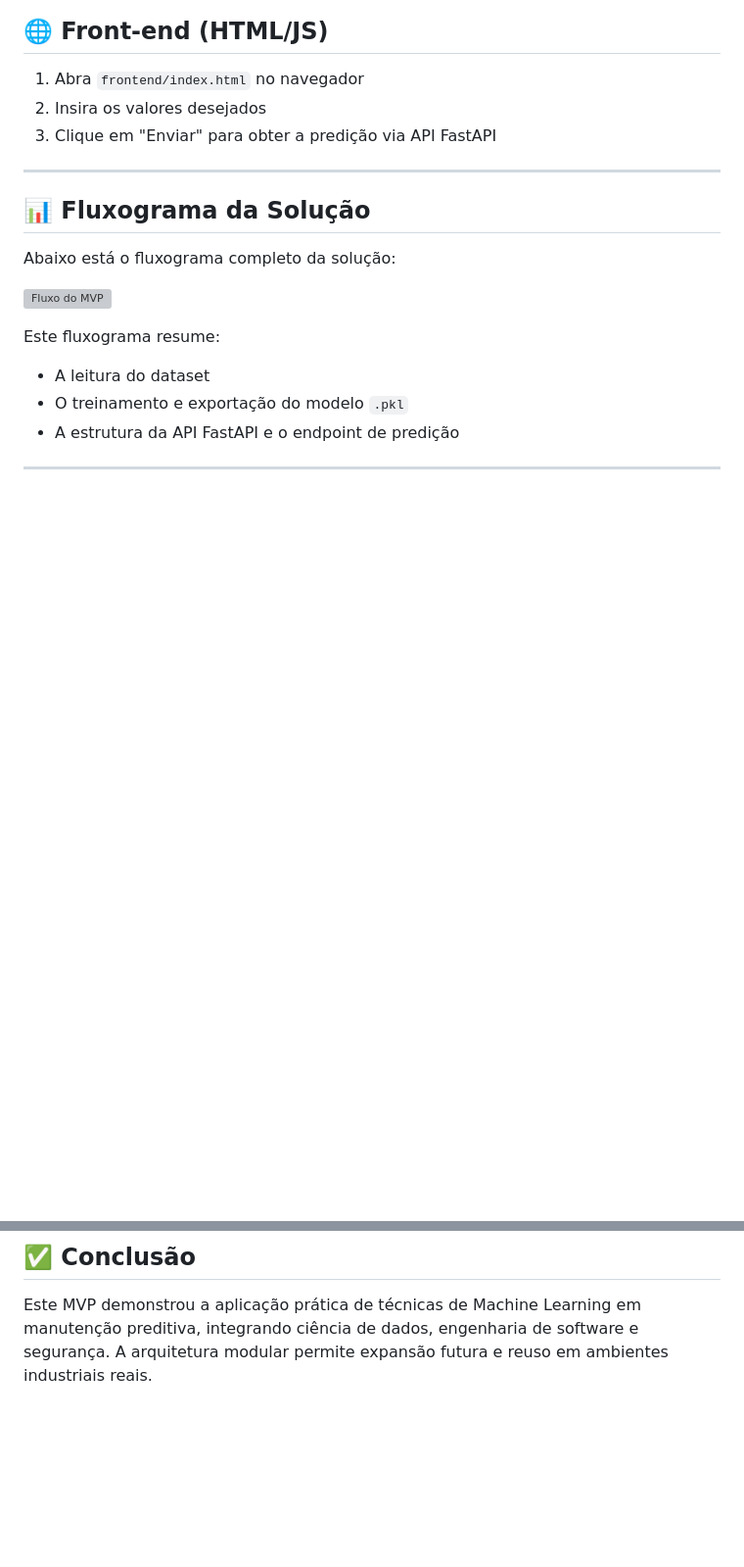
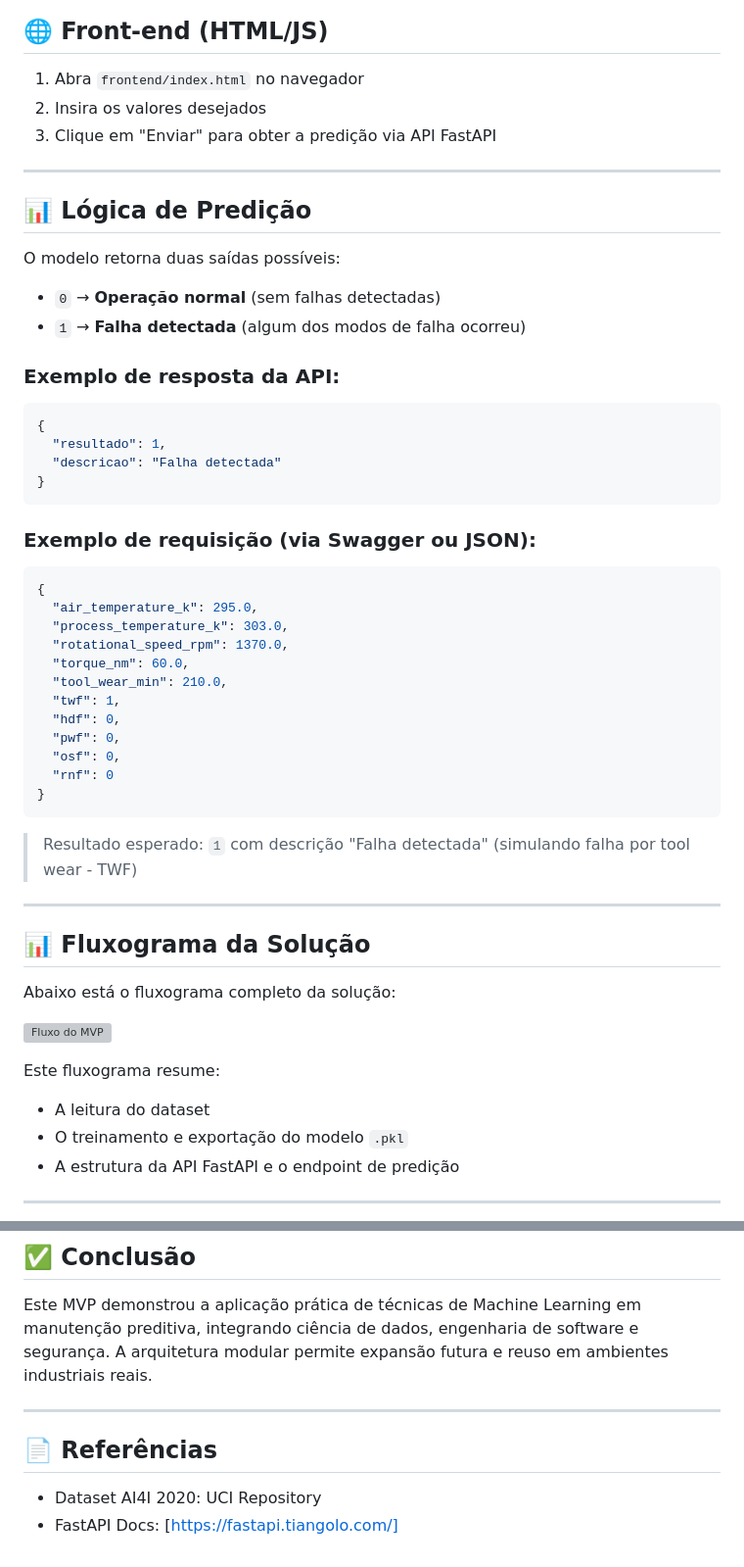
Before and after one commit to Brunotech411/MVP-qualidade-seguranca-sistemas-inteligentes, a Markdown page: README.md, 2 parts joined by grey strips. Shown at 98% size. Rendered like a GitHub page; blank space fills up the shorter version; grey boxes are pictures that could not be loaded.

````diff
--- a/README.md
+++ b/README.md
@@ -128,6 +128,43 @@ uvicorn api.app:app --reload
 
 ---
 
+## 📊 Lógica de Predição
+
+O modelo retorna duas saídas possíveis:
+
+- `0` → **Operação normal** (sem falhas detectadas)
+- `1` → **Falha detectada** (algum dos modos de falha ocorreu)
+
+### Exemplo de resposta da API:
+
+```json
+{
+  "resultado": 1,
+  "descricao": "Falha detectada"
+}
+```
+
+### Exemplo de requisição (via Swagger ou JSON):
+
+```json
+{
+  "air_temperature_k": 295.0,
+  "process_temperature_k": 303.0,
+  "rotational_speed_rpm": 1370.0,
+  "torque_nm": 60.0,
+  "tool_wear_min": 210.0,
+  "twf": 1,
+  "hdf": 0,
+  "pwf": 0,
+  "osf": 0,
+  "rnf": 0
+}
+```
+
+> Resultado esperado: `1` com descrição "Falha detectada" (simulando falha por tool wear - TWF)
+
+---
+
 ## 📊 Fluxograma da Solução
 
 Abaixo está o fluxograma completo da solução:
@@ -145,3 +182,10 @@ Este fluxograma resume:
 ## ✅ Conclusão
 
 Este MVP demonstrou a aplicação prática de técnicas de Machine Learning em manutenção preditiva, integrando ciência de dados, engenharia de software e segurança. A arquitetura modular permite expansão futura e reuso em ambientes industriais reais.
+
+---
+
+## 📄 Referências
+
+- Dataset AI4I 2020: UCI Repository
+- FastAPI Docs: [https://fastapi.tiangolo.com/]
````
